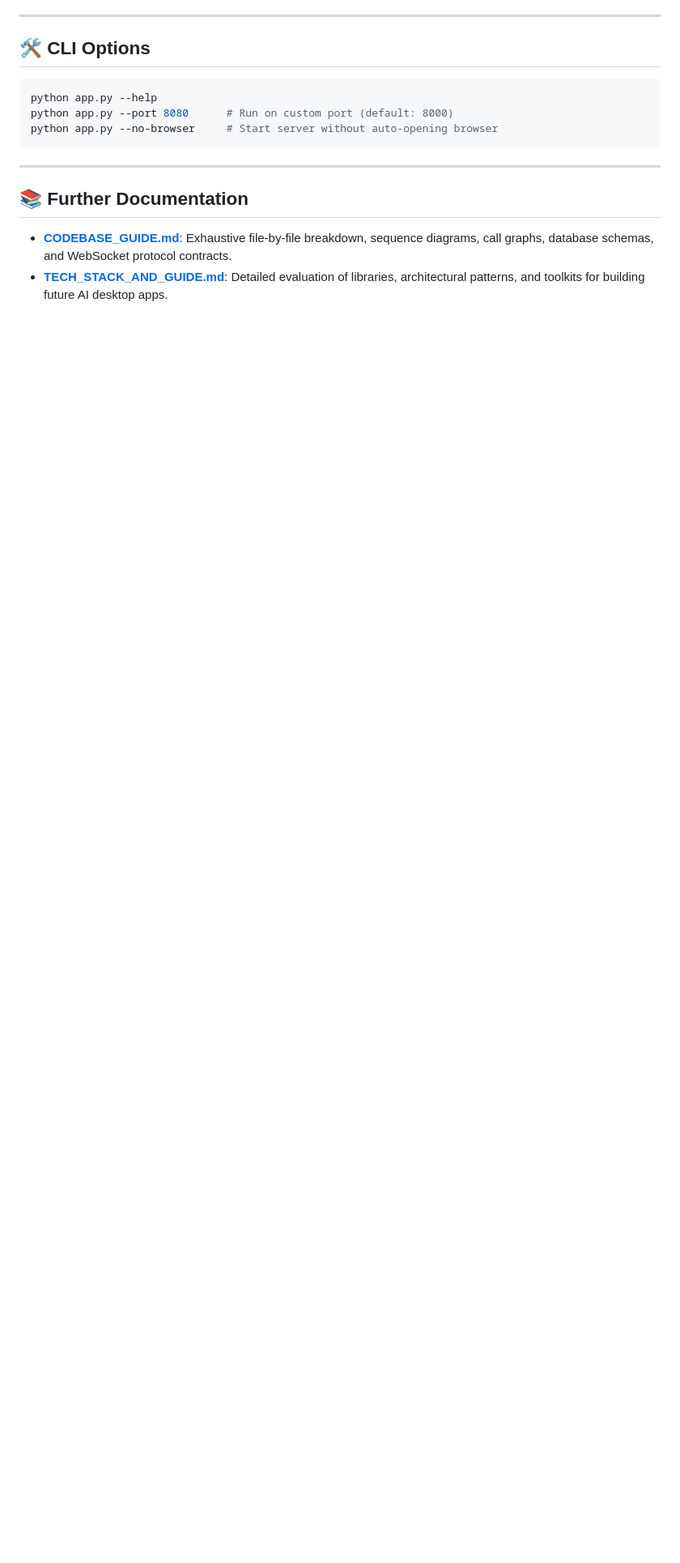
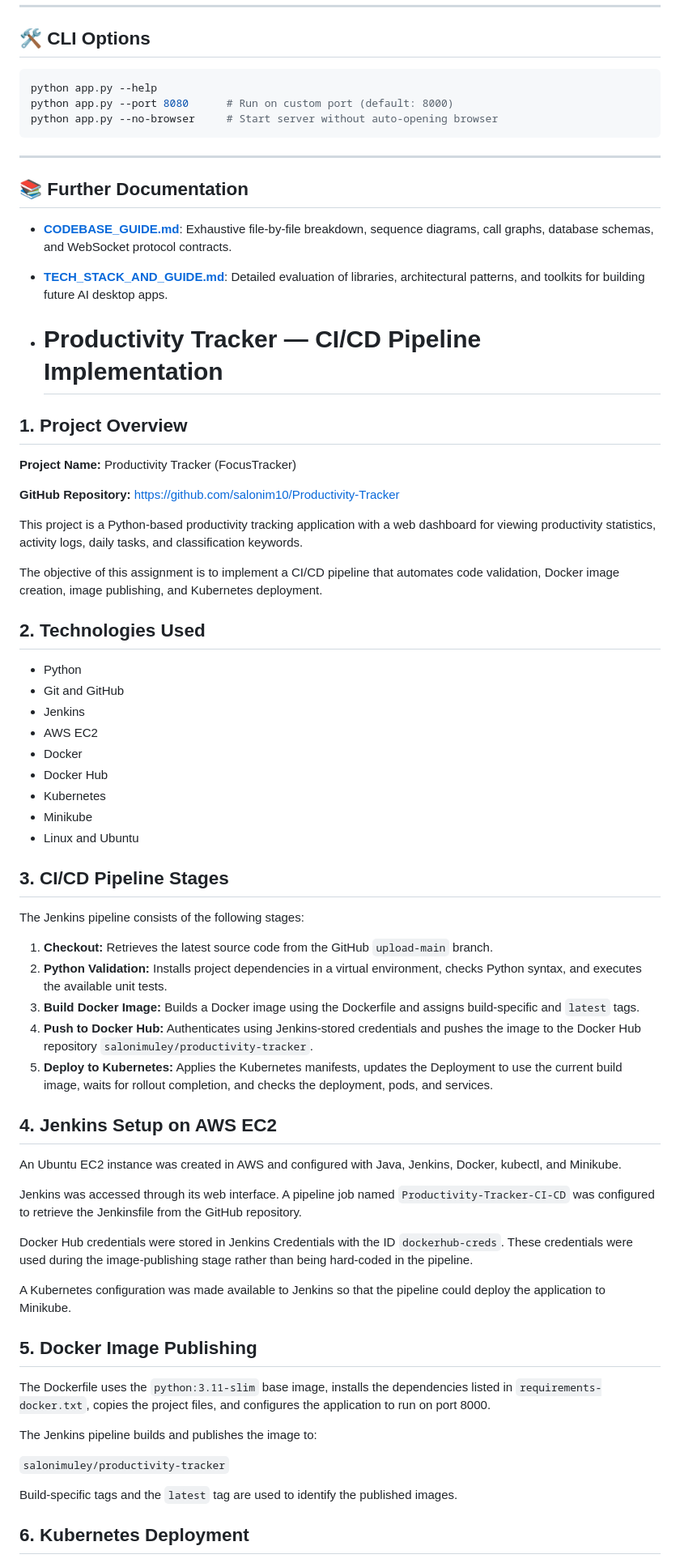
Before and after one commit to salonim10/Productivity-Tracker, a Markdown page: README.md, the part around one of its changes. Shown at 81% size. GitHub-like rendering; blank space fills up the shorter version.

```diff
--- a/README.md
+++ b/README.md
@@ -144,3 +144,60 @@ python app.py --no-browser     # Start server without auto-opening browser
 
 - **[CODEBASE_GUIDE.md](file:///c:/Users/piyus/Downloads/Productivity-Tracker-main/Productivity-Tracker/CODEBASE_GUIDE.md)**: Exhaustive file-by-file breakdown, sequence diagrams, call graphs, database schemas, and WebSocket protocol contracts.
 - **[TECH_STACK_AND_GUIDE.md](file:///c:/Users/piyus/Downloads/Productivity-Tracker-main/Productivity-Tracker/TECH_STACK_AND_GUIDE.md)**: Detailed evaluation of libraries, architectural patterns, and toolkits for building future AI desktop apps.
+
+- # Productivity Tracker — CI/CD Pipeline Implementation
+
+## 1. Project Overview
+
+**Project Name:** Productivity Tracker (FocusTracker)
+
+**GitHub Repository:** https://github.com/salonim10/Productivity-Tracker
+
+This project is a Python-based productivity tracking application with a web dashboard for viewing productivity statistics, activity logs, daily tasks, and classification keywords.
+
+The objective of this assignment is to implement a CI/CD pipeline that automates code validation, Docker image creation, image publishing, and Kubernetes deployment.
+
+## 2. Technologies Used
+
+- Python
+- Git and GitHub
+- Jenkins
+- AWS EC2
+- Docker
+- Docker Hub
+- Kubernetes
+- Minikube
+- Linux and Ubuntu
+
+## 3. CI/CD Pipeline Stages
+
+The Jenkins pipeline consists of the following stages:
+
+1. **Checkout:** Retrieves the latest source code from the GitHub `upload-main` branch.
+2. **Python Validation:** Installs project dependencies in a virtual environment, checks Python syntax, and executes the available unit tests.
+3. **Build Docker Image:** Builds a Docker image using the Dockerfile and assigns build-specific and `latest` tags.
+4. **Push to Docker Hub:** Authenticates using Jenkins-stored credentials and pushes the image to the Docker Hub repository `salonimuley/productivity-tracker`.
+5. **Deploy to Kubernetes:** Applies the Kubernetes manifests, updates the Deployment to use the current build image, waits for rollout completion, and checks the deployment, pods, and services.
+
+## 4. Jenkins Setup on AWS EC2
+
+An Ubuntu EC2 instance was created in AWS and configured with Java, Jenkins, Docker, kubectl, and Minikube.
+
+Jenkins was accessed through its web interface. A pipeline job named `Productivity-Tracker-CI-CD` was configured to retrieve the Jenkinsfile from the GitHub repository.
+
+Docker Hub credentials were stored in Jenkins Credentials with the ID `dockerhub-creds`. These credentials were used during the image-publishing stage rather than being hard-coded in the pipeline.
+
+A Kubernetes configuration was made available to Jenkins so that the pipeline could deploy the application to Minikube.
+
+## 5. Docker Image Publishing
+
+The Dockerfile uses the `python:3.11-slim` base image, installs the dependencies listed in `requirements-docker.txt`, copies the project files, and configures the application to run on port 8000.
+
+The Jenkins pipeline builds and publishes the image to:
+
+`salonimuley/productivity-tracker`
+
+Build-specific tags and the `latest` tag are used to identify the published images.
+
+## 6. Kubernetes Deployment
+
```
Also changed, not shown: other parts of README.md (+40 -0 lines).
